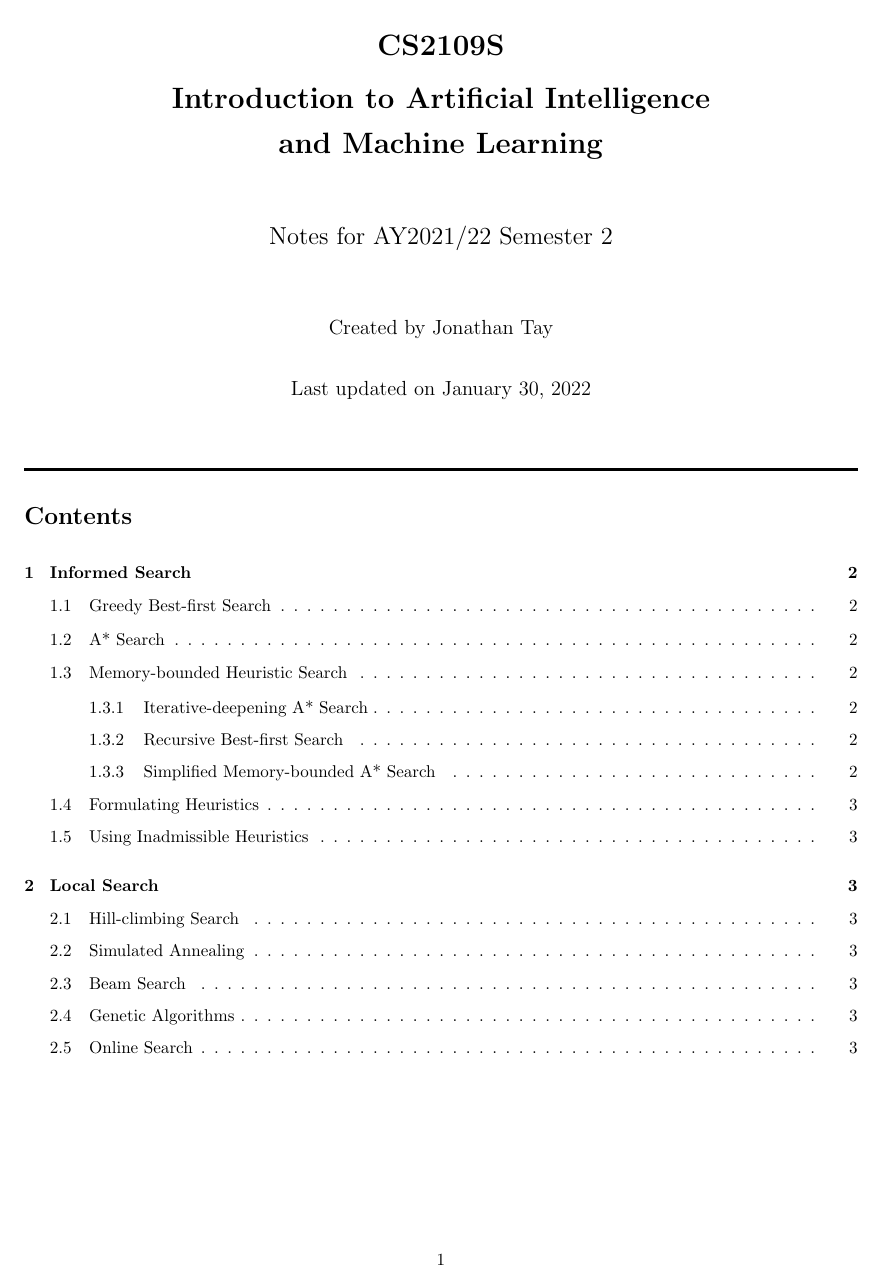
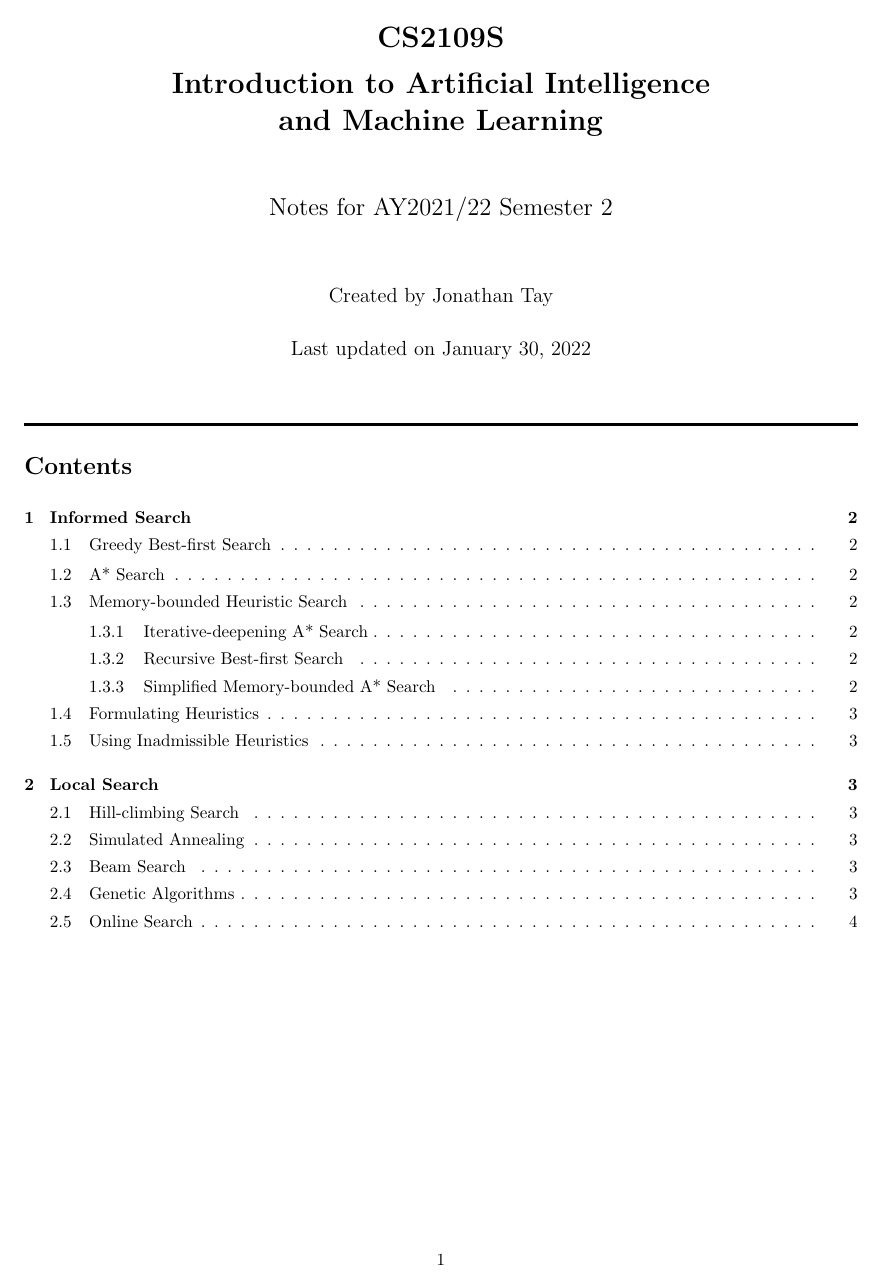
Before and after one commit to jontmy/cs2109s, a LaTeX document (src/cs2109s.tex): page 1 of 4. Compiled offline with pdfLaTeX.

Commit message:
Reduce paragraph spacing

```diff
--- a/src/cs2109s.tex
+++ b/src/cs2109s.tex
@@ -41,9 +41,8 @@
 \renewcommand{\labelenumiii}{\theenumiii}
 \renewcommand{\theenumiii}{\theenumii\arabic{enumiii}.}
 
-\linespread{1.2}
 \setlength{\parindent}{0cm}
-\setlength{\parskip}{1em}
+\setlength{\parskip}{0.7em}
 \setlength{\abovedisplayskip}{0pt}
 \setlength{\belowdisplayskip}{0pt}
 \setlength{\abovedisplayshortskip}{0pt}
@@ -83,7 +82,7 @@
     \renewcommand{\baselinestretch}{0.75}\normalsize
     \tableofcontents
     \newpage
-    \renewcommand{\baselinestretch}{1.0}\normalsize
+    \renewcommand{\baselinestretch}{1.15}\normalsize
 
     \input{03.tex}
 \end{document}
```
Also changed, not shown: src/cs2109s.pdf.
